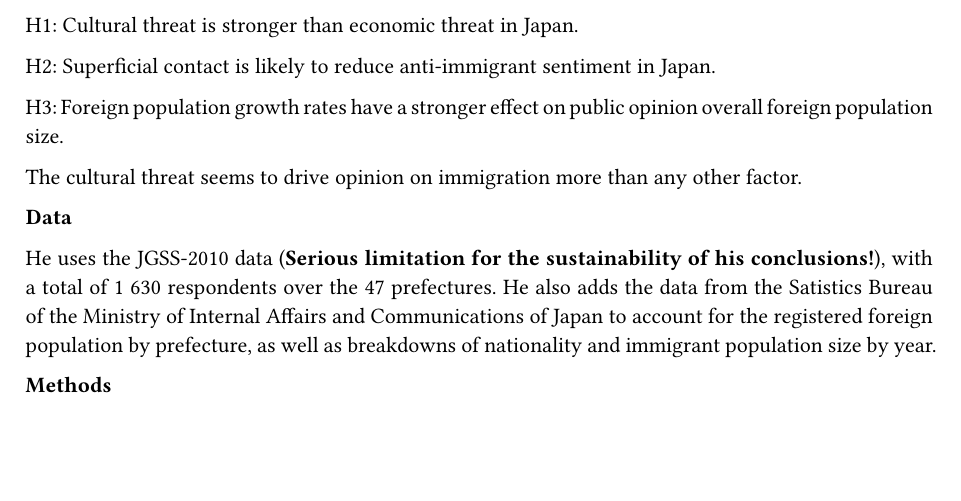
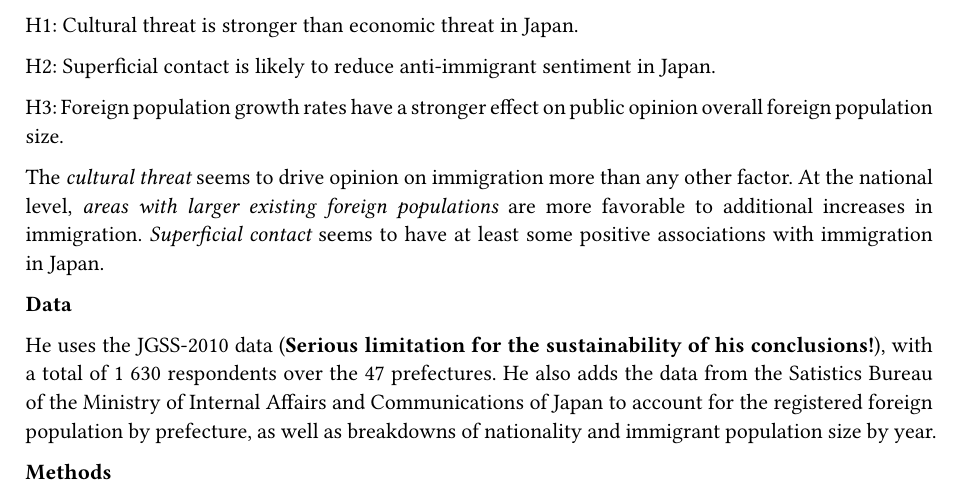
Before and after one commit to clessn/article_immi_japon, a Typst document (literature/literature.typ): part of the page, cut so that both start at the same text, the shorter picture padded with empty space. The pictures show the PDF file literature/literature.pdf that the author committed with the source.

Commit message:
Pursuing the literature review

```diff
--- a/literature/literature.typ
+++ b/literature/literature.typ
@@ -17,7 +17,10 @@ H2: Superficial contact is likely to reduce anti-immigrant sentiment in Japan.
 H3: Foreign population growth rates have a stronger effect
 on public opinion overall foreign population size.
 
-The cultural threat seems to drive opinion on immigration more than any other factor.
+The _cultural threat_ seems to drive opinion on immigration more than any other factor.
+At the national level, _areas with larger existing foreign populations_ are more
+favorable to additional increases in immigration. _Superficial contact_ seems
+to have at least some positive associations with immigration in Japan.
 
 *Data*
 
```
Also changed, not shown: literature/literature.pdf.
